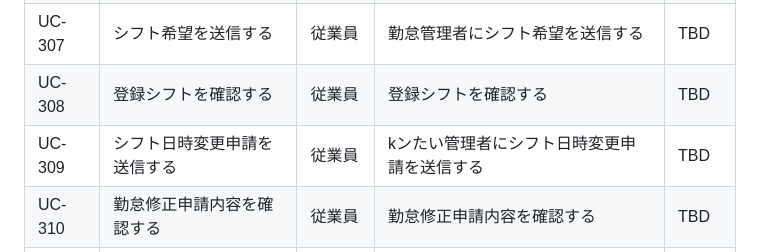
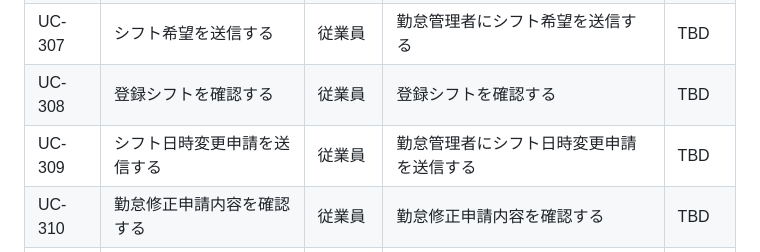
Before and after one commit to KIS18-GDS-Team7/Kinchan, a Markdown page: docs/requirements/requirements.md, the part around the change. Rendered like a GitHub page.

Commit message:
typoなおす

```diff
--- a/docs/requirements/requirements.md
+++ b/docs/requirements/requirements.md
@@ -107,7 +107,7 @@ UCモックを元に記載する。詳細は `docs/usecase/` を参照。
 | UC-306 | 勤怠修正申請を送信する | 従業員 | 勤怠管理者に勤怠修正申請を送信する | TBD |
 | UC-307 | シフト希望を送信する | 従業員 | 勤怠管理者にシフト希望を送信する | TBD |
 | UC-308 | 登録シフトを確認する | 従業員 | 登録シフトを確認する | TBD |
-| UC-309 | シフト日時変更申請を送信する | 従業員 | kンたい管理者にシフト日時変更申請を送信する | TBD |
+| UC-309 | シフト日時変更申請を送信する | 従業員 | 勤怠管理者にシフト日時変更申請を送信する | TBD |
 | UC-310 | 勤怠修正申請内容を確認する | 従業員 | 勤怠修正申請内容を確認する | TBD |
 | UC-311 | シフト希望を確認する | 従業員 | シフト希望を確認する | TBD |
 
```
